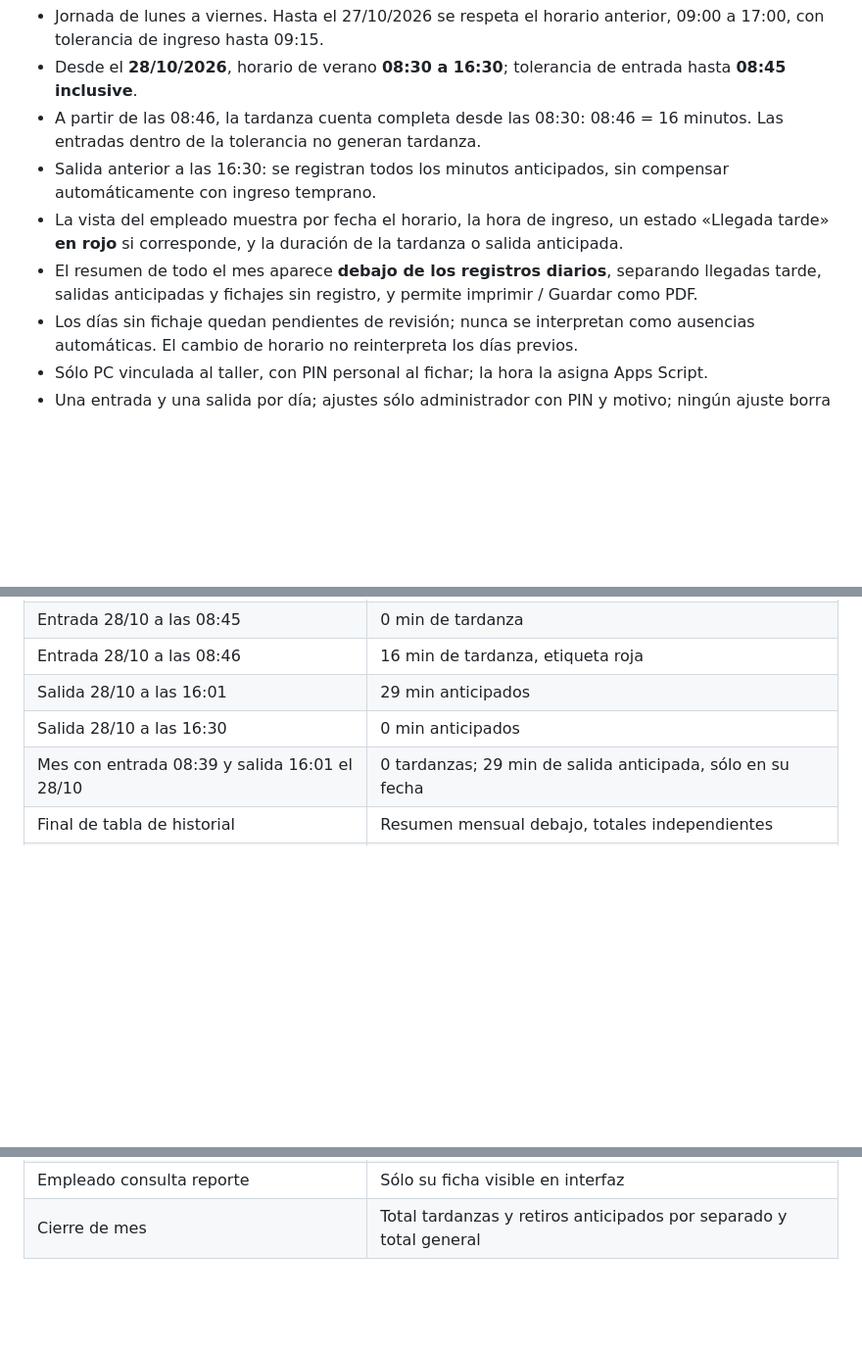
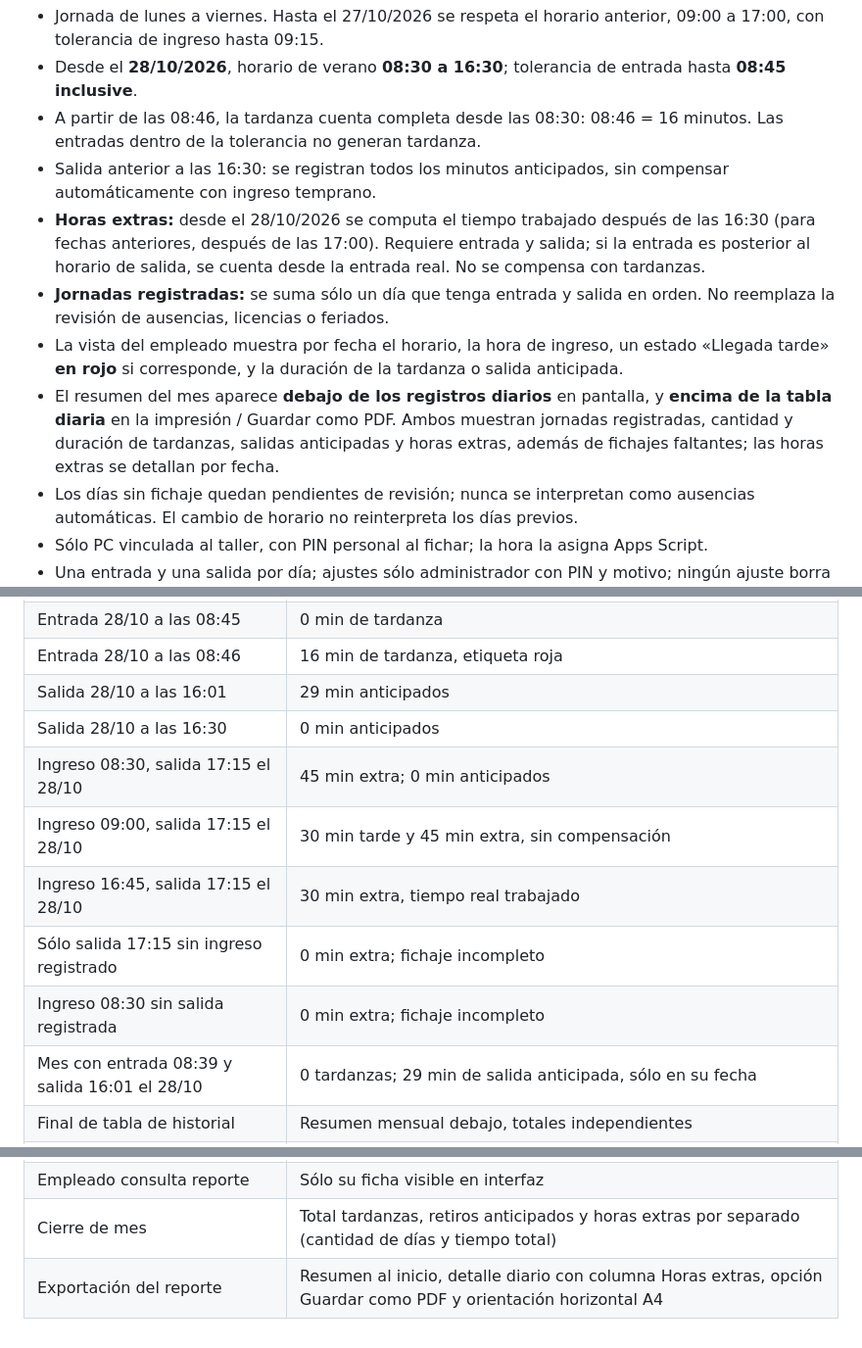
Before and after one commit to nqnservise-oss/nqn-service, a Markdown page: INSTALAR_ASISTENCIA.md, 3 parts joined by grey strips. Shown at 98% size. GitHub-like rendering; blank space fills up the shorter version.

Commit message:
Documentar reglas de horas extras y reporte PDF de asistencia

```diff
--- a/INSTALAR_ASISTENCIA.md
+++ b/INSTALAR_ASISTENCIA.md
@@ -8,8 +8,10 @@ Estado: **cambios de asistencia en revisión; no se confirma que estén publicad
 - Desde el **28/10/2026**, horario de verano **08:30 a 16:30**; tolerancia de entrada hasta **08:45 inclusive**.
 - A partir de las 08:46, la tardanza cuenta completa desde las 08:30: 08:46 = 16 minutos. Las entradas dentro de la tolerancia no generan tardanza.
 - Salida anterior a las 16:30: se registran todos los minutos anticipados, sin compensar automáticamente con ingreso temprano.
+- **Horas extras:** desde el 28/10/2026 se computa el tiempo trabajado después de las 16:30 (para fechas anteriores, después de las 17:00). Requiere entrada y salida; si la entrada es posterior al horario de salida, se cuenta desde la entrada real. No se compensa con tardanzas.
+- **Jornadas registradas:** se suma sólo un día que tenga entrada y salida en orden. No reemplaza la revisión de ausencias, licencias o feriados.
 - La vista del empleado muestra por fecha el horario, la hora de ingreso, un estado «Llegada tarde» **en rojo** si corresponde, y la duración de la tardanza o salida anticipada.
-- El resumen de todo el mes aparece **debajo de los registros diarios**, separando llegadas tarde, salidas anticipadas y fichajes sin registro, y permite imprimir / Guardar como PDF.
+- El resumen del mes aparece **debajo de los registros diarios** en pantalla, y **encima de la tabla diaria** en la impresión / Guardar como PDF. Ambos muestran jornadas registradas, cantidad y duración de tardanzas, salidas anticipadas y horas extras, además de fichajes faltantes; las horas extras se detallan por fecha.
 - Los días sin fichaje quedan pendientes de revisión; nunca se interpretan como ausencias automáticas. El cambio de horario no reinterpreta los días previos.
 - Sólo PC vinculada al taller, con PIN personal al fichar; la hora la asigna Apps Script.
 - Una entrada y una salida por día; ajustes sólo administrador con PIN y motivo; ningún ajuste borra los eventos originales.
@@ -54,6 +56,11 @@ El reporte considera lunes a viernes; **feriados, licencias, vacaciones y turnos
 | Entrada 28/10 a las 08:46 | 16 min de tardanza, etiqueta roja |
 | Salida 28/10 a las 16:01 | 29 min anticipados |
 | Salida 28/10 a las 16:30 | 0 min anticipados |
+| Ingreso 08:30, salida 17:15 el 28/10 | 45 min extra; 0 min anticipados |
+| Ingreso 09:00, salida 17:15 el 28/10 | 30 min tarde y 45 min extra, sin compensación |
+| Ingreso 16:45, salida 17:15 el 28/10 | 30 min extra, tiempo real trabajado |
+| Sólo salida 17:15 sin ingreso registrado | 0 min extra; fichaje incompleto |
+| Ingreso 08:30 sin salida registrada | 0 min extra; fichaje incompleto |
 | Mes con entrada 08:39 y salida 16:01 el 28/10 | 0 tardanzas; 29 min de salida anticipada, sólo en su fecha |
 | Final de tabla de historial | Resumen mensual debajo, totales independientes |
 | Segunda entrada mismo día | Rechazada por servidor |
@@ -62,4 +69,5 @@ El reporte considera lunes a viernes; **feriados, licencias, vacaciones y turnos
 | Sin conexión de red | Sin fichaje, sin confirmación falsa |
 | Corrección con admin PIN y motivo | Fichaje original conservado + ajuste auditable |
 | Empleado consulta reporte | Sólo su ficha visible en interfaz |
-| Cierre de mes | Total tardanzas y retiros anticipados por separado y total general |
+| Cierre de mes | Total tardanzas, retiros anticipados y horas extras por separado (cantidad de días y tiempo total) |
+| Exportación del reporte | Resumen al inicio, detalle diario con columna Horas extras, opción Guardar como PDF y orientación horizontal A4 |
```
